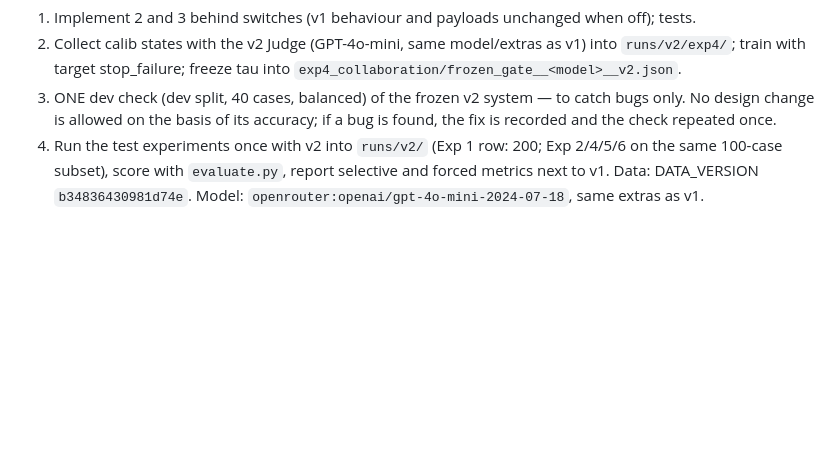
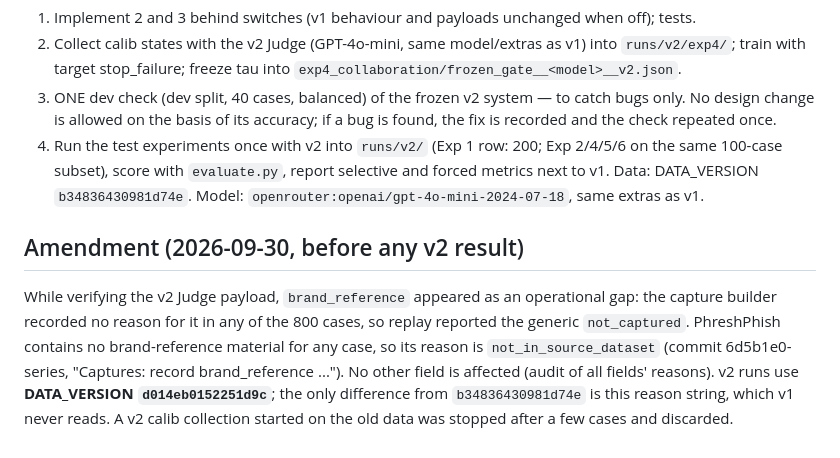
Before and after one commit to SupaOhm/MA-ZeroPhish-Experiments, a Markdown page: experiments/PROTOCOL_V2.md, the part around the change. Rendered like a GitHub page; blank space fills up the shorter version.

Commit message:
PROTOCOL_V2 amendment: brand_reference reason fixed; v2 runs on DATA_VERSION d014eb0152251d9c
Co-Authored-By: Claude Opus 5.5 <noreply@anthropic.com>

```diff
--- a/experiments/PROTOCOL_V2.md
+++ b/experiments/PROTOCOL_V2.md
@@ -41,3 +41,13 @@ fixes 1-3 (2026-09-30).
    same 100-case subset), score with `evaluate.py`, report selective and forced metrics
    next to v1. Data: DATA_VERSION `b34836430981d74e`. Model:
    `openrouter:openai/gpt-4o-mini-2024-07-18`, same extras as v1.
+
+## Amendment (2026-09-30, before any v2 result)
+While verifying the v2 Judge payload, `brand_reference` appeared as an operational gap: the
+capture builder recorded no reason for it in any of the 800 cases, so replay reported the
+generic `not_captured`. PhreshPhish contains no brand-reference material for any case, so
+its reason is `not_in_source_dataset` (commit 6d5b1e0-series, "Captures: record
+brand_reference ..."). No other field is affected (audit of all fields' reasons). v2 runs use
+**DATA_VERSION `d014eb0152251d9c`**; the only difference from `b34836430981d74e` is this
+reason string, which v1 never reads. A v2 calib collection started on the old data was
+stopped after a few cases and discarded.
```
